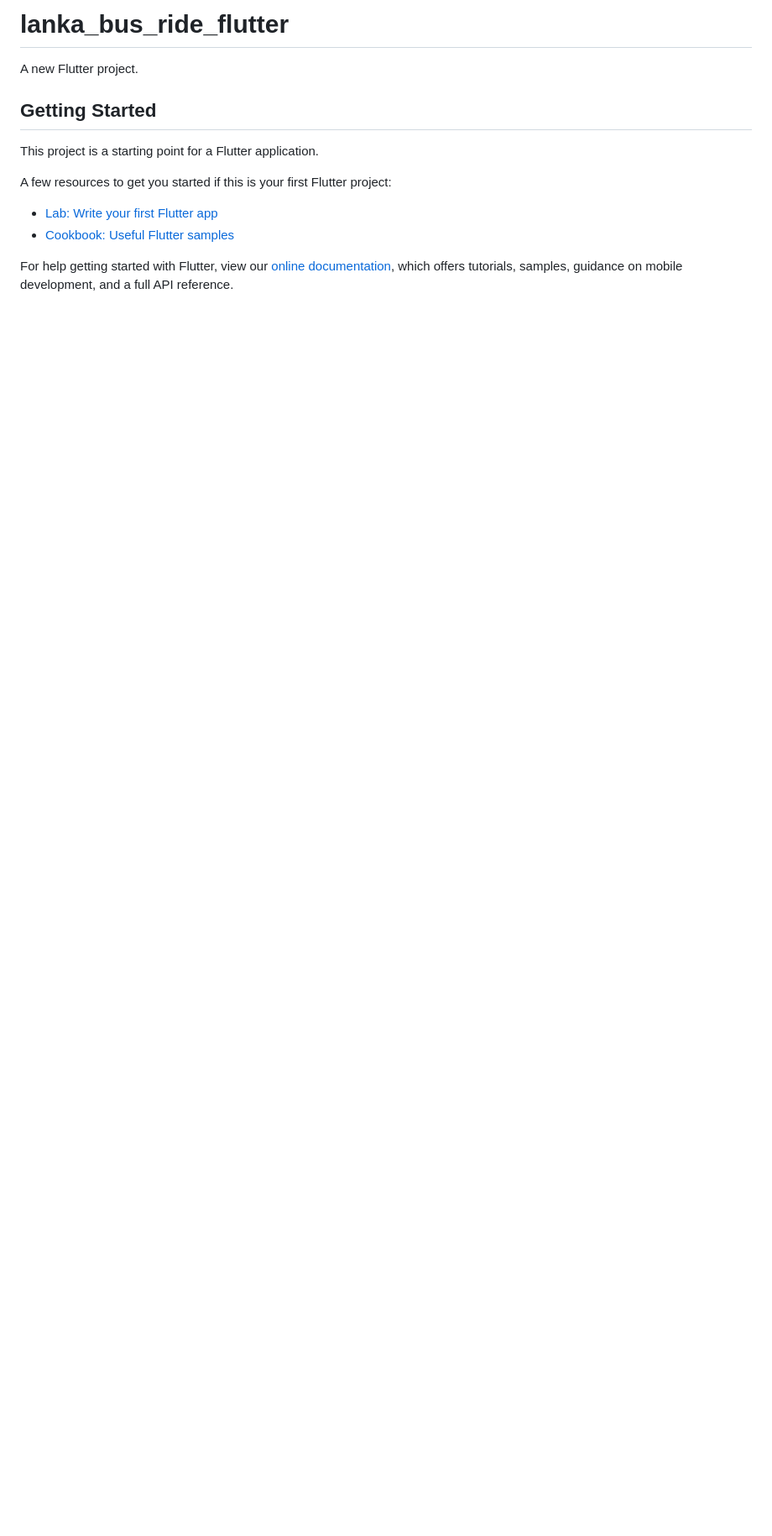
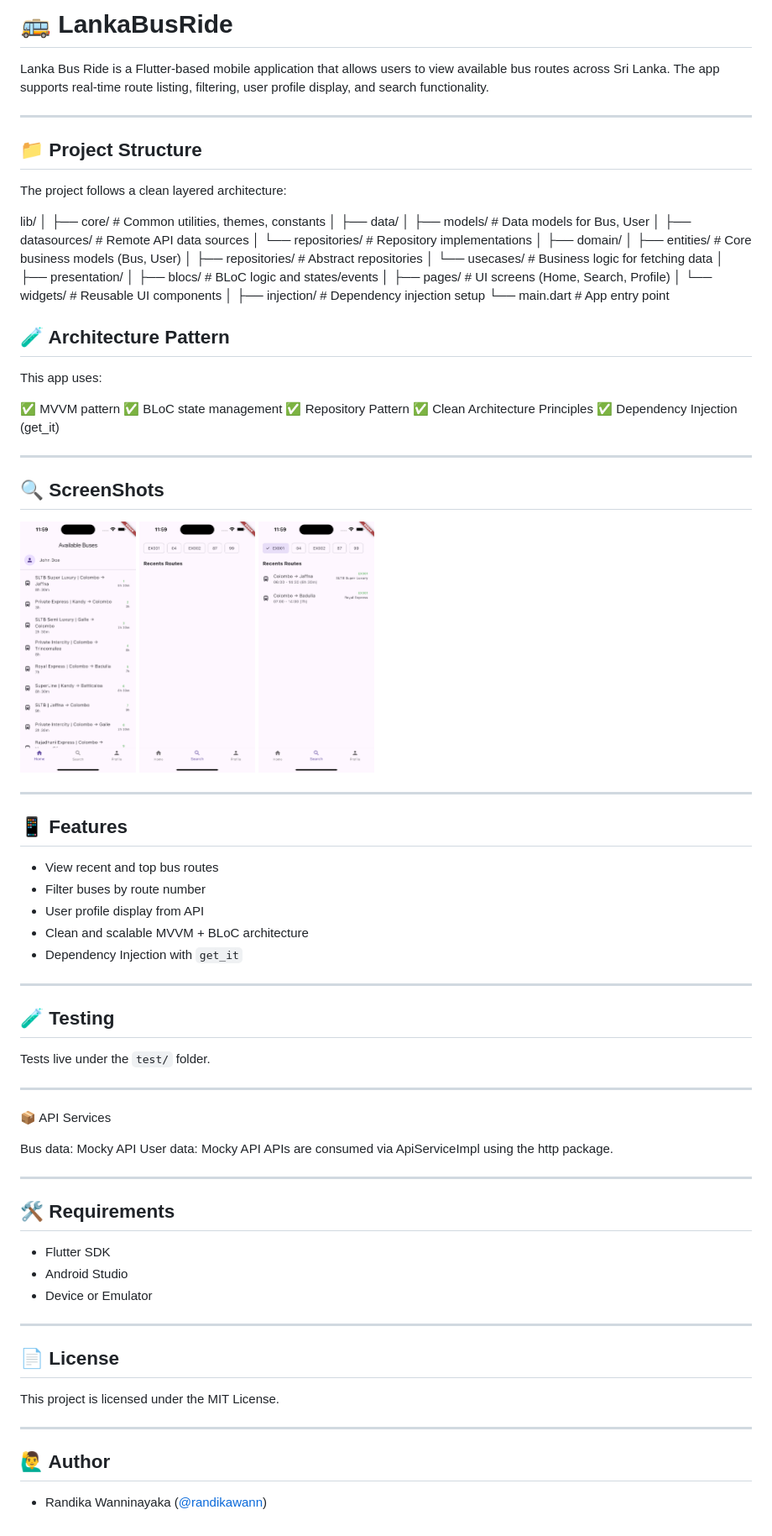
Before and after one commit to randikawann/lanka_bus_ride_flutter, a Markdown page: README.md, the part around the change. Shown: that part at 84% size. GitHub-like rendering; pictures changed too: branchscreenshot/LankaBusRide01.png (added), branchscreenshot/LankaBusRide02.png (added), branchscreenshot/LankaBusRide03.png (added); blank space fills up the shorter version.

```diff
--- a/README.md
+++ b/README.md
@@ -1,16 +1,91 @@
-# lanka_bus_ride_flutter
+# 🚌 LankaBusRide
 
-A new Flutter project.
+Lanka Bus Ride is a Flutter-based mobile application that allows users to view available bus routes across Sri Lanka. The app supports real-time route listing, filtering, user profile display, and search functionality.
 
-## Getting Started
 
-This project is a starting point for a Flutter application.
+---
 
-A few resources to get you started if this is your first Flutter project:
+## 📁 Project Structure
 
-- [Lab: Write your first Flutter app](https://flutter.dev/docs/get-started/codelab)
-- [Cookbook: Useful Flutter samples](https://flutter.dev/docs/cookbook)
+The project follows a clean layered architecture:
 
-For help getting started with Flutter, view our
-[online documentation](https://flutter.dev/docs), which offers tutorials,
-samples, guidance on mobile development, and a full API reference.
+lib/
+│
+├── core/ # Common utilities, themes, constants
+│
+├── data/
+│ ├── models/ # Data models for Bus, User
+│ ├── datasources/ # Remote API data sources
+│ └── repositories/ # Repository implementations
+│
+├── domain/
+│ ├── entities/ # Core business models (Bus, User)
+│ ├── repositories/ # Abstract repositories
+│ └── usecases/ # Business logic for fetching data
+│
+├── presentation/
+│ ├── blocs/ # BLoC logic and states/events
+│ ├── pages/ # UI screens (Home, Search, Profile)
+│ └── widgets/ # Reusable UI components
+│
+├── injection/ # Dependency injection setup
+└── main.dart # App entry point
+
+## 🧪 Architecture Pattern
+
+This app uses:
+
+✅ MVVM pattern
+✅ BLoC state management
+✅ Repository Pattern
+✅ Clean Architecture Principles
+✅ Dependency Injection (get_it)
+
+---
+
+## 🔍 ScreenShots
+
+<img src = "branchscreenshot/LankaBusRide01.png"  height="300" /> <img src = "branchscreenshot/LankaBusRide02.png"  height="300" /> <img src = "branchscreenshot/LankaBusRide03.png"  height="300" />
+
+---
+## 📱 Features
+
+- View recent and top bus routes
+- Filter buses by route number
+- User profile display from API
+- Clean and scalable MVVM + BLoC architecture
+- Dependency Injection with `get_it`
+
+---
+
+## 🧪 Testing
+
+Tests live under the `test/` folder.
+
+---
+
+📦 API Services
+
+Bus data: Mocky API
+User data: Mocky API
+APIs are consumed via ApiServiceImpl using the http package.
+
+---
+
+## 🛠️ Requirements
+
+- Flutter SDK
+- Android Studio
+- Device or Emulator
+
+---
+
+## 📄 License
+
+This project is licensed under the MIT License.
+
+---
+
+## 🙋‍♂️ Author
+
+- Randika Wanninayaka ([@randikawann](https://github.com/randikawann))
```
